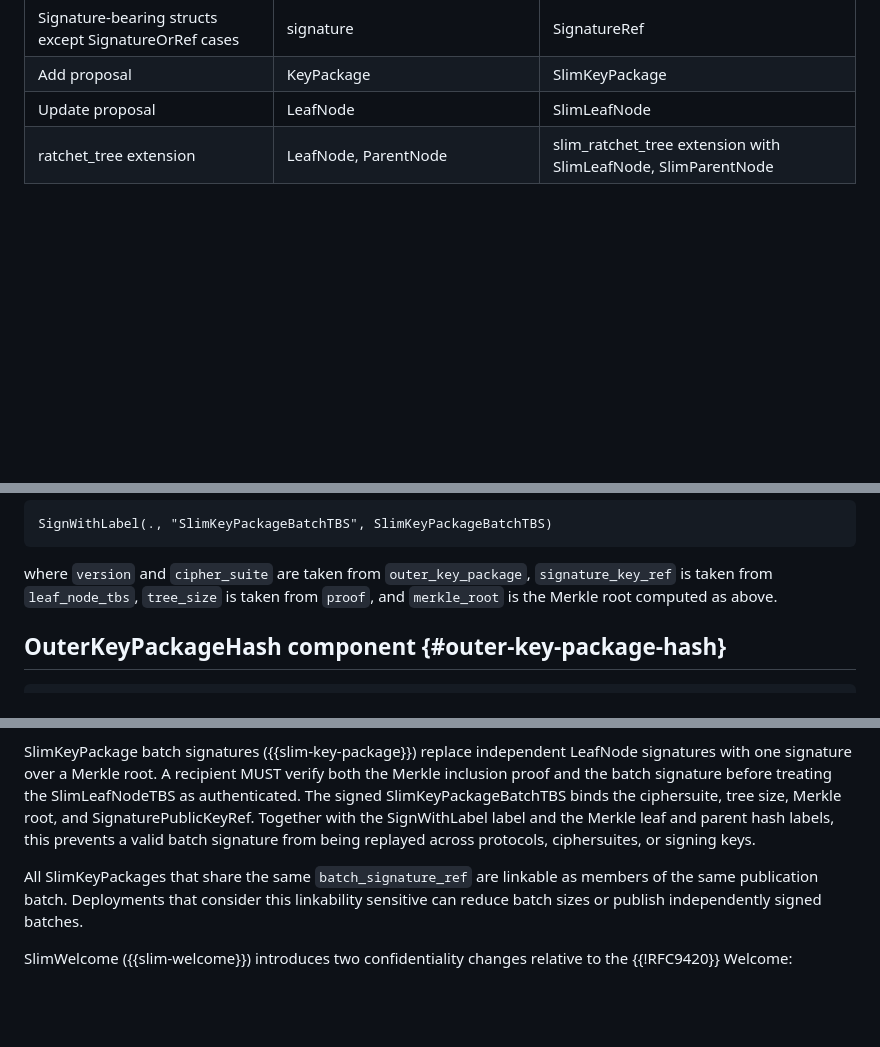
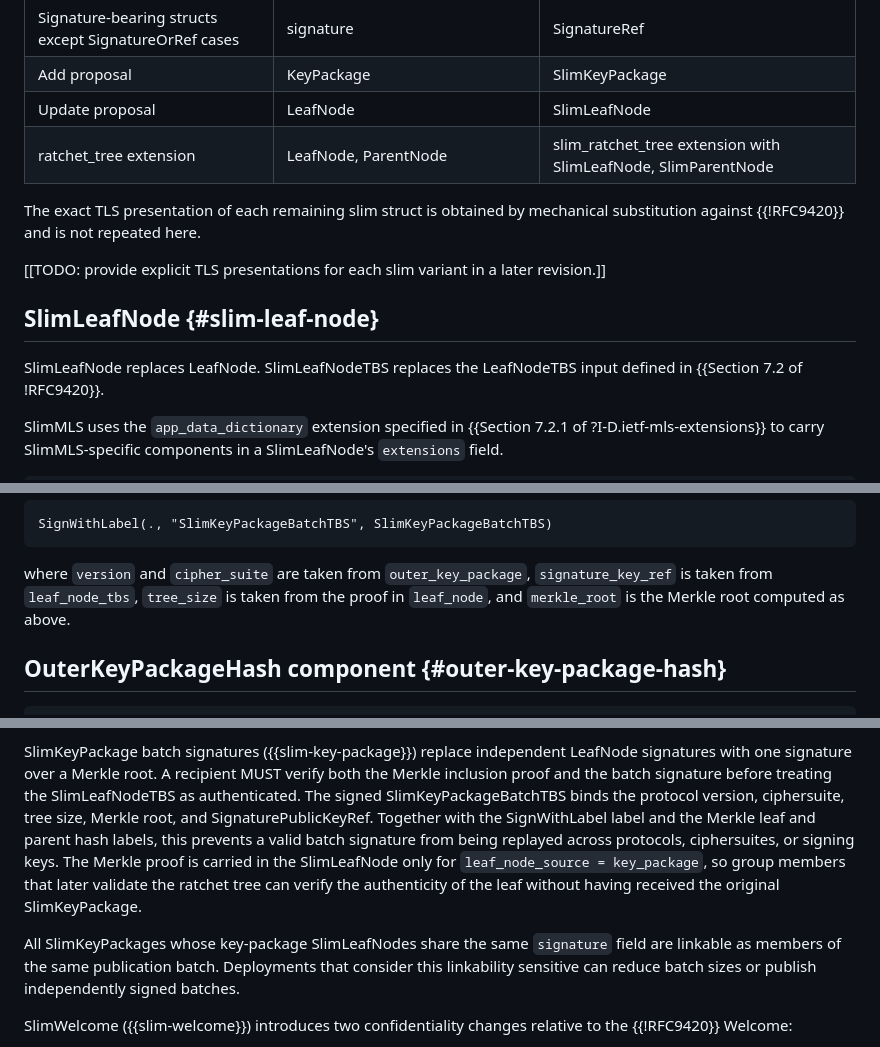
Before and after one commit to raphaelrobert/slim-mls, a Markdown page: draft-robert-mls-slimmls.md, 3 parts joined by grey strips. Drawn GitHub-style; blank space fills up the shorter version.

```diff
--- a/draft-robert-mls-slimmls.md
+++ b/draft-robert-mls-slimmls.md
@@ -233,3 +236,18 @@ nested struct.
 | Update proposal           | LeafNode                                                  | SlimLeafNode                                       |
 | ratchet_tree extension    | LeafNode, ParentNode                                      | slim_ratchet_tree extension with SlimLeafNode, SlimParentNode |
 
+The exact TLS presentation of each remaining slim struct is obtained by
+mechanical substitution against {{!RFC9420}} and is not repeated here.
+
+\[\[TODO: provide explicit TLS presentations for each slim variant in a
+later revision.\]\]
+
+## SlimLeafNode {#slim-leaf-node}
+
+SlimLeafNode replaces LeafNode. SlimLeafNodeTBS replaces the LeafNodeTBS input
+defined in {{Section 7.2 of !RFC9420}}.
+
+SlimMLS uses the `app_data_dictionary` extension specified in {{Section 7.2.1
+of ?I-D.ietf-mls-extensions}} to carry SlimMLS-specific components in a
+SlimLeafNode's `extensions` field.
+
@@ -477,7 +579,8 @@ SignWithLabel(., "SlimKeyPackageBatchTBS", SlimKeyPackageBatchTBS)
 
 where `version` and `cipher_suite` are taken from `outer_key_package`,
 `signature_key_ref` is taken from `leaf_node_tbs`, `tree_size` is taken from
-`proof`, and `merkle_root` is the Merkle root computed as above.
+the proof in `leaf_node`, and `merkle_root` is the Merkle root computed as
+above.
 
 ## OuterKeyPackageHash component {#outer-key-package-hash}
 
@@ -1230,13 +1337,17 @@ SlimKeyPackage batch signatures ({{slim-key-package}}) replace independent
 LeafNode signatures with one signature over a Merkle root. A recipient MUST
 verify both the Merkle inclusion proof and the batch signature before treating
 the SlimLeafNodeTBS as authenticated. The signed SlimKeyPackageBatchTBS binds
-the ciphersuite, tree size, Merkle root, and SignaturePublicKeyRef. Together
-with the SignWithLabel label and the Merkle leaf and parent hash labels, this
-prevents a valid batch signature from being replayed across protocols,
-ciphersuites, or signing keys.
+the protocol version, ciphersuite, tree size, Merkle root, and
+SignaturePublicKeyRef. Together with the SignWithLabel label and the Merkle leaf
+and parent hash labels, this prevents a valid batch signature from being
+replayed across protocols, ciphersuites, or signing keys. The Merkle proof is
+carried in the SlimLeafNode only for `leaf_node_source = key_package`, so group
+members that later validate the ratchet tree can verify the authenticity of the
+leaf without having received the original SlimKeyPackage.
 
-All SlimKeyPackages that share the same `batch_signature_ref` are linkable as
-members of the same publication batch. Deployments that consider this
+All SlimKeyPackages whose key-package SlimLeafNodes share the same `signature`
+field are linkable as members of the same publication batch. Deployments that
+consider this
 linkability sensitive can reduce batch sizes or publish independently signed
 batches.
 
```
Also changed, not shown: other parts of draft-robert-mls-slimmls.md (+129 -38 lines).
